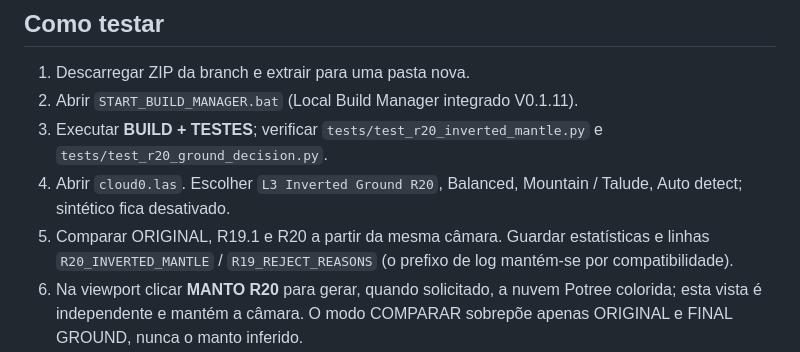
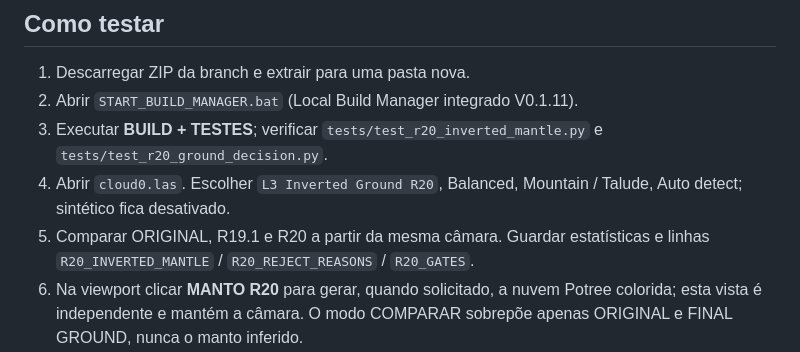
Before and after one commit to binopinto07-lang/LAS-CAFIISICA, a Markdown page: R20_LEIA_ME.md, the part around the change. Rendered like a GitHub page.

Commit message:
docs: use explicit R20 log labels

```diff
--- a/R20_LEIA_ME.md
+++ b/R20_LEIA_ME.md
@@ -36,7 +36,7 @@ Recuperar **retornos físicos medidos** que foram rejeitados pelo TIN/PTD em tal
 2. Abrir `START_BUILD_MANAGER.bat` (Local Build Manager integrado V0.1.11).
 3. Executar **BUILD + TESTES**; verificar `tests/test_r20_inverted_mantle.py` e `tests/test_r20_ground_decision.py`.
 4. Abrir `cloud0.las`. Escolher `L3 Inverted Ground R20`, Balanced, Mountain / Talude, Auto detect; sintético fica desativado.
-5. Comparar ORIGINAL, R19.1 e R20 a partir da mesma câmara. Guardar estatísticas e linhas `R20_INVERTED_MANTLE` / `R19_REJECT_REASONS` (o prefixo de log mantém-se por compatibilidade).
+5. Comparar ORIGINAL, R19.1 e R20 a partir da mesma câmara. Guardar estatísticas e linhas `R20_INVERTED_MANTLE` / `R20_REJECT_REASONS` / `R20_GATES`.
 6. Na viewport clicar **MANTO R20** para gerar, quando solicitado, a nuvem Potree colorida; esta vista é independente e mantém a câmara. O modo COMPARAR sobrepõe apenas ORIGINAL e FINAL GROUND, nunca o manto inferido.
 7. Opcionalmente exportar `_R20_MANTO_DIAGNOSTICO.laz` para inspeção externa; escolher RGB e ler a dimensão extra `MantleState`.
 8. Validar separadamente vegetação, socalcos, cristas/pés, zonas sem pontos, densidade e desempenho.
```
